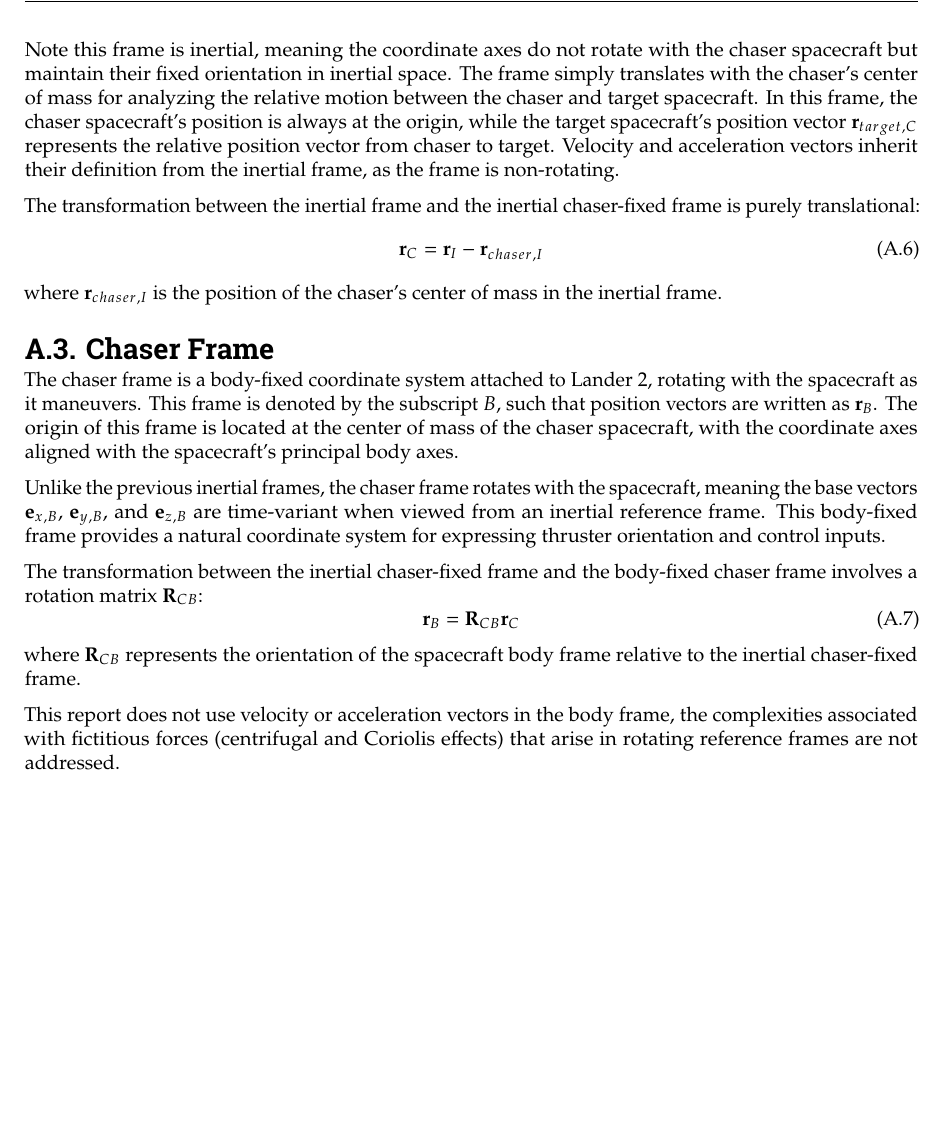
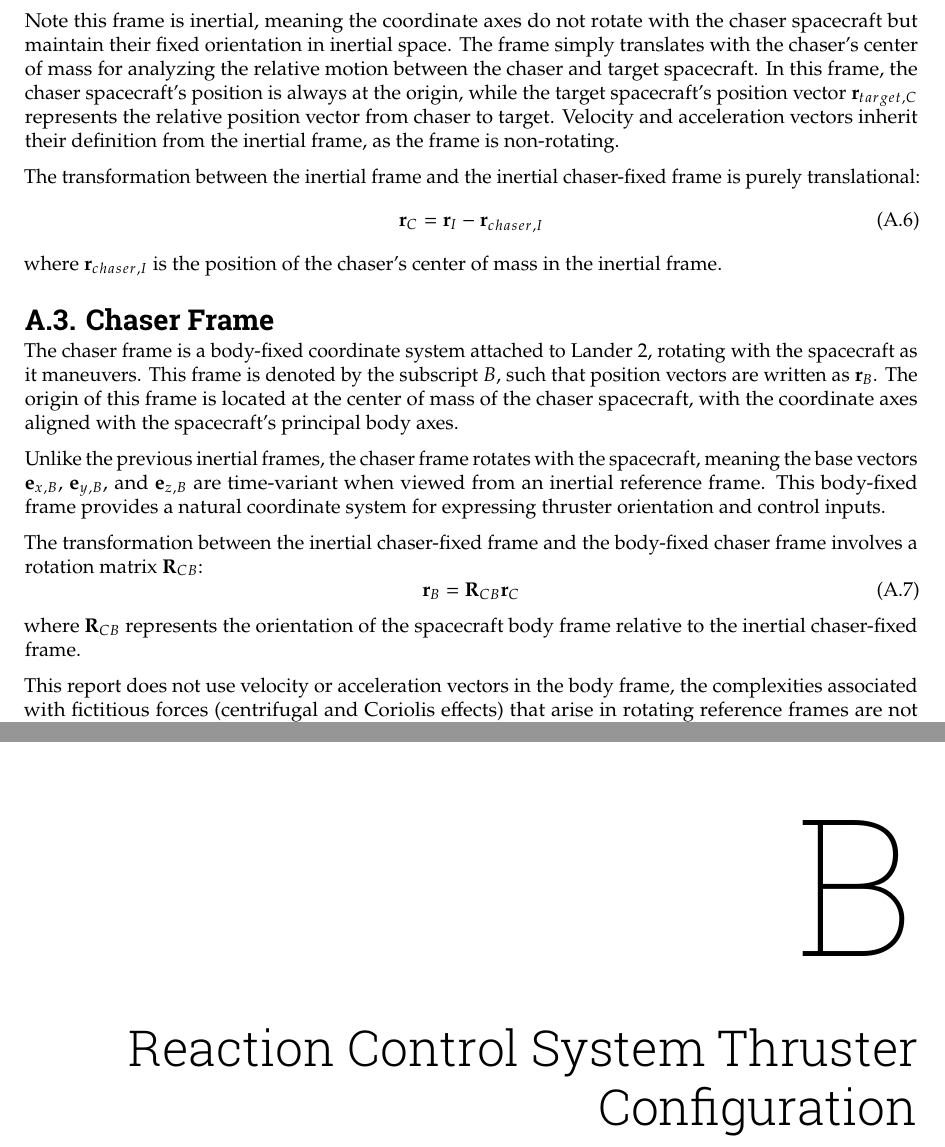
Before and after one commit to PascalChristiaanse/BioInspired, a LaTeX thesis (report/BioInspired_Pascal_Christiaanse_6101720.tex, which reads report/chapters/thruster-diagram.tex): part of page 20 of 20 before the commit and two parts of pages 20 and 21 of 21 after it, the two joined at a grey line, cut so that both start at the same text, the shorter picture padded with empty space. Compiled offline with pdfLaTeX.

Commit message:
add empty thruster configuration appendix

```diff
--- a/report/BioInspired_Pascal_Christiaanse_6101720.tex
+++ b/report/BioInspired_Pascal_Christiaanse_6101720.tex
@@ -75,5 +75,6 @@ AE4350: Bio-inspired Intelligence and learning for Aerospace Applications} % Cov
 
 \input{chapters/reference-frames.tex}
 \input{chapters/symbols.tex}
+\input{chapters/thruster-diagram.tex}
 
 \end{document}
--- /dev/null
+++ b/report/chapters/thruster-diagram.tex
@@ -0,0 +1,2 @@
+\chapter{Reaction Control System Thruster Configuration}
+\label{appendix:thruster-diagram}
```
